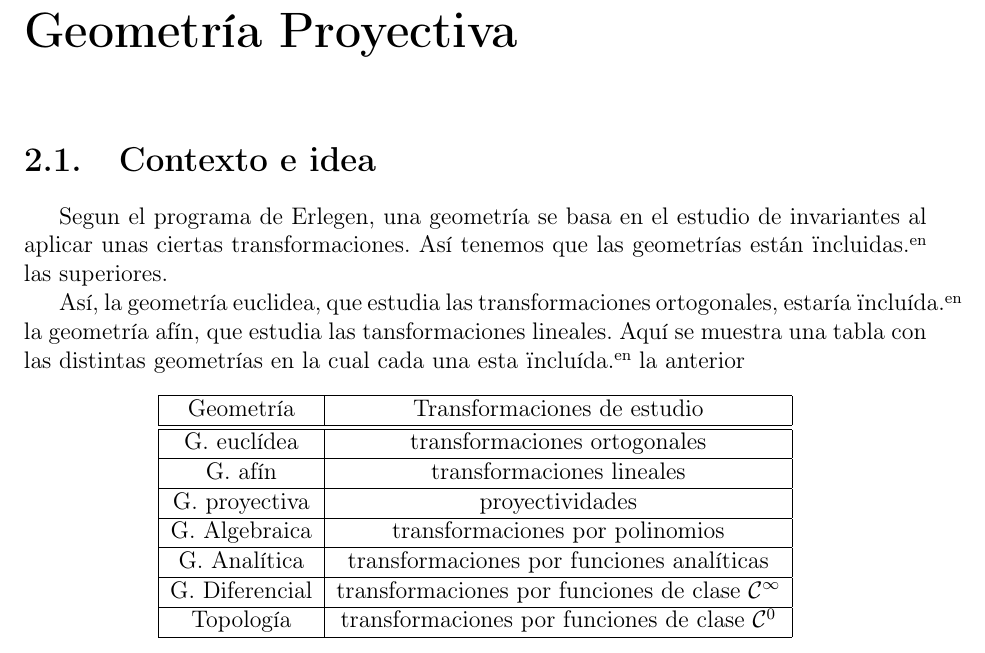
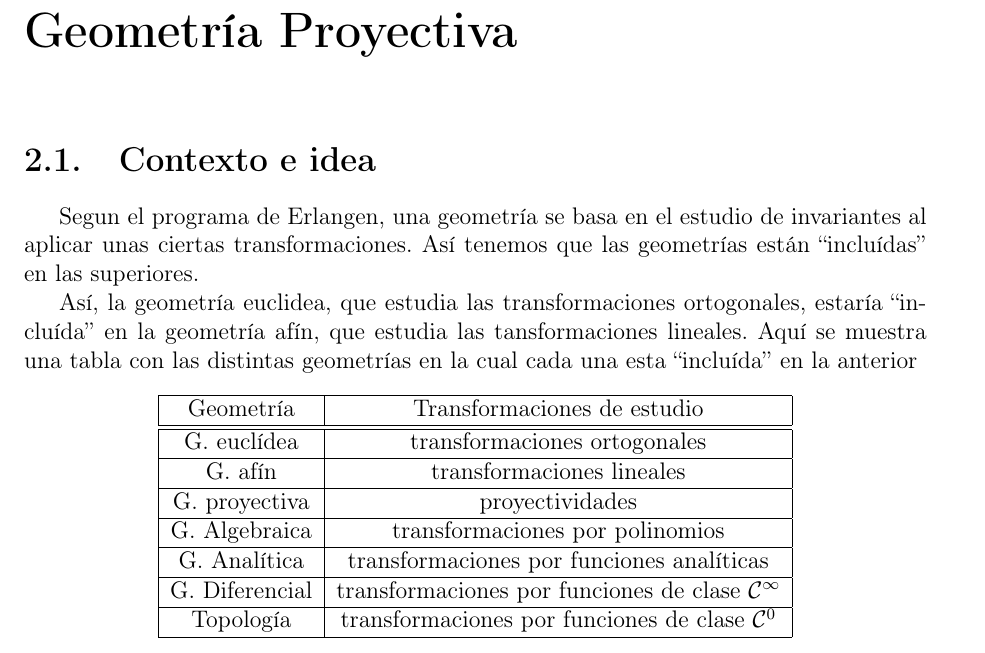
Before and after one commit to ApuntsFME/LatexFME, a LaTeX book (Algebra_Multilineal_i_Geometria_Projectiva/main.tex, which reads Algebra_Multilineal_i_Geometria_Projectiva/tema_dos.tex): part of page 27 of 93, cut so that both start at the same text. Compiled offline with pdfLaTeX; TikZ figures are drawn from their code, not taken from saved files.

Commit message:
Algun error

```diff
--- a/Algebra_Multilineal_i_Geometria_Projectiva/tema_dos.tex
+++ b/Algebra_Multilineal_i_Geometria_Projectiva/tema_dos.tex
@@ -1,13 +1,13 @@
 \chapter{Geometría Proyectiva}
 \section{Contexto e idea}
-Segun el programa de Erlegen, una geometría se basa en el estudio de invariantes
+Segun el programa de Erlangen, una geometría se basa en el estudio de invariantes
 al aplicar unas ciertas transformaciones. Así tenemos que las geometrías están
-"incluidas" en las superiores.
+``incluídas'' en las superiores.
 
 Así, la geometría euclidea, que estudia las transformaciones ortogonales, estaría
-"incluída" en la geometría afín, que estudia las tansformaciones lineales. Aquí
+``incluída'' en la geometría afín, que estudia las tansformaciones lineales. Aquí
 se muestra una tabla con las distintas geometrías en la cual cada una esta
-"incluída" en la anterior
+``incluída'' en la anterior
 \begin{center}
     \begin{tabular}{|c|c|}
         \hline Geometría & Transformaciones de estudio \\
```
